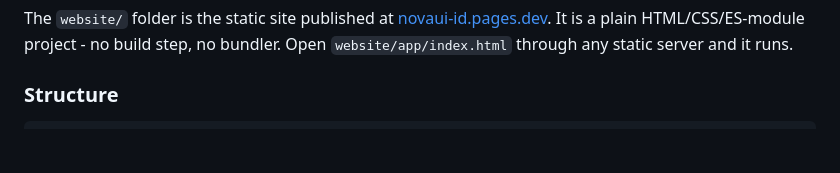
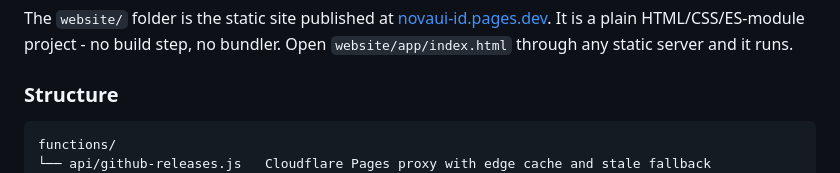
Before and after one commit to flessan/NovaUi-Web-Downloads, a Markdown page: README.md, the part around the change. Drawn GitHub-style; blank space fills up the shorter version.

Commit message:
docs: include the release API Pages Function in the project tree

````diff
--- a/README.md
+++ b/README.md
@@ -37,6 +37,8 @@ HTML/CSS/ES-module project - no build step, no bundler. Open
 ### Structure
 
 ```
+functions/
+└── api/github-releases.js   Cloudflare Pages proxy with edge cache and stale fallback
 website/
 ├── app/                      pages (index, pack, guide, changelog, support, credit)
 ├── manifest.webmanifest      PWA manifest
````
